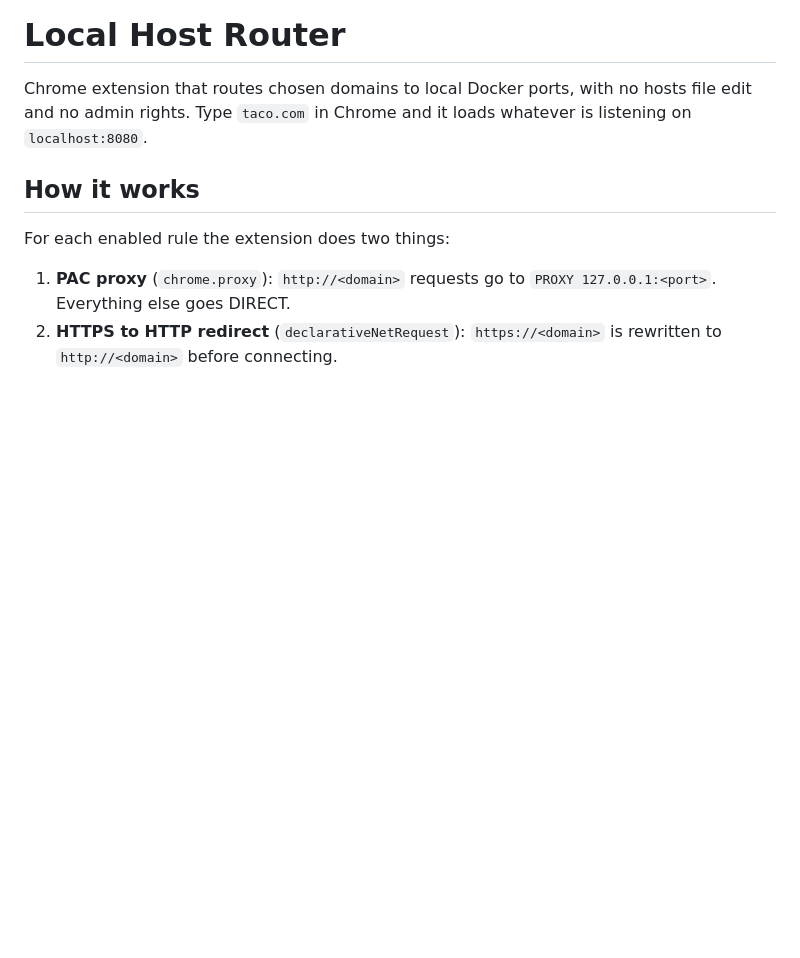
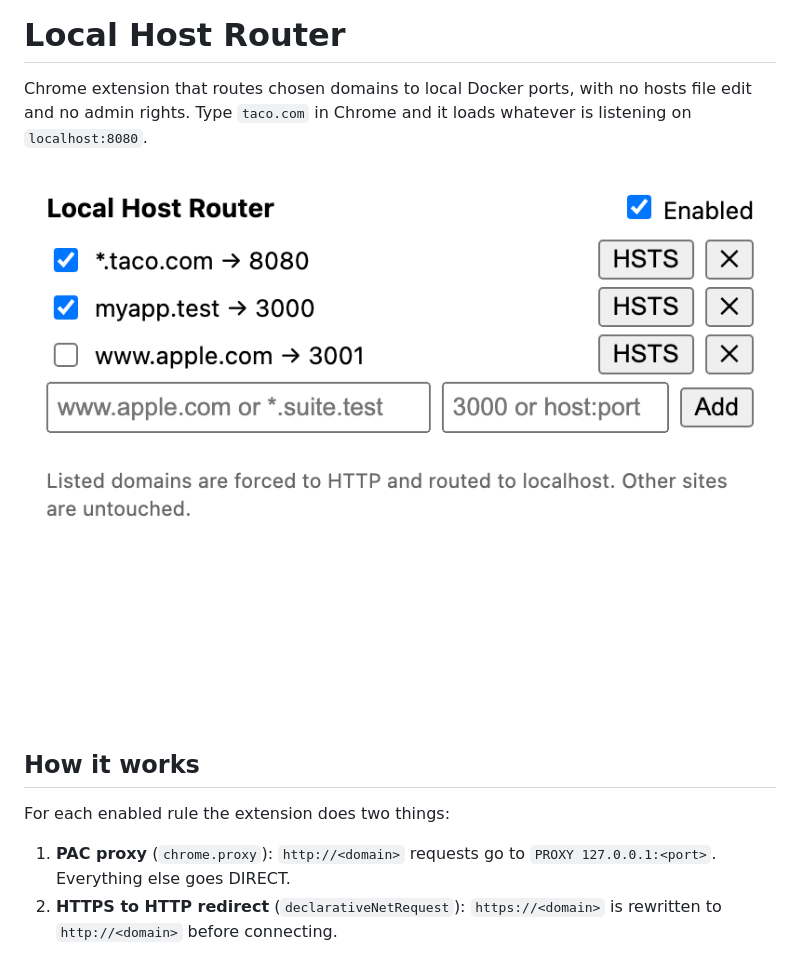
Before and after one commit to bfwalton/chrome_host_debugger, a Markdown page: README.md, the part around the change. GitHub-like rendering; pictures changed too: docs/popup.png (added); blank space fills up the shorter version.

```diff
--- a/README.md
+++ b/README.md
@@ -2,6 +2,8 @@
 
 Chrome extension that routes chosen domains to local Docker ports, with no hosts file edit and no admin rights.
 Type `taco.com` in Chrome and it loads whatever is listening on `localhost:8080`.
+
+![Extension popup](docs/popup.png)
 
 ## How it works
 
```
